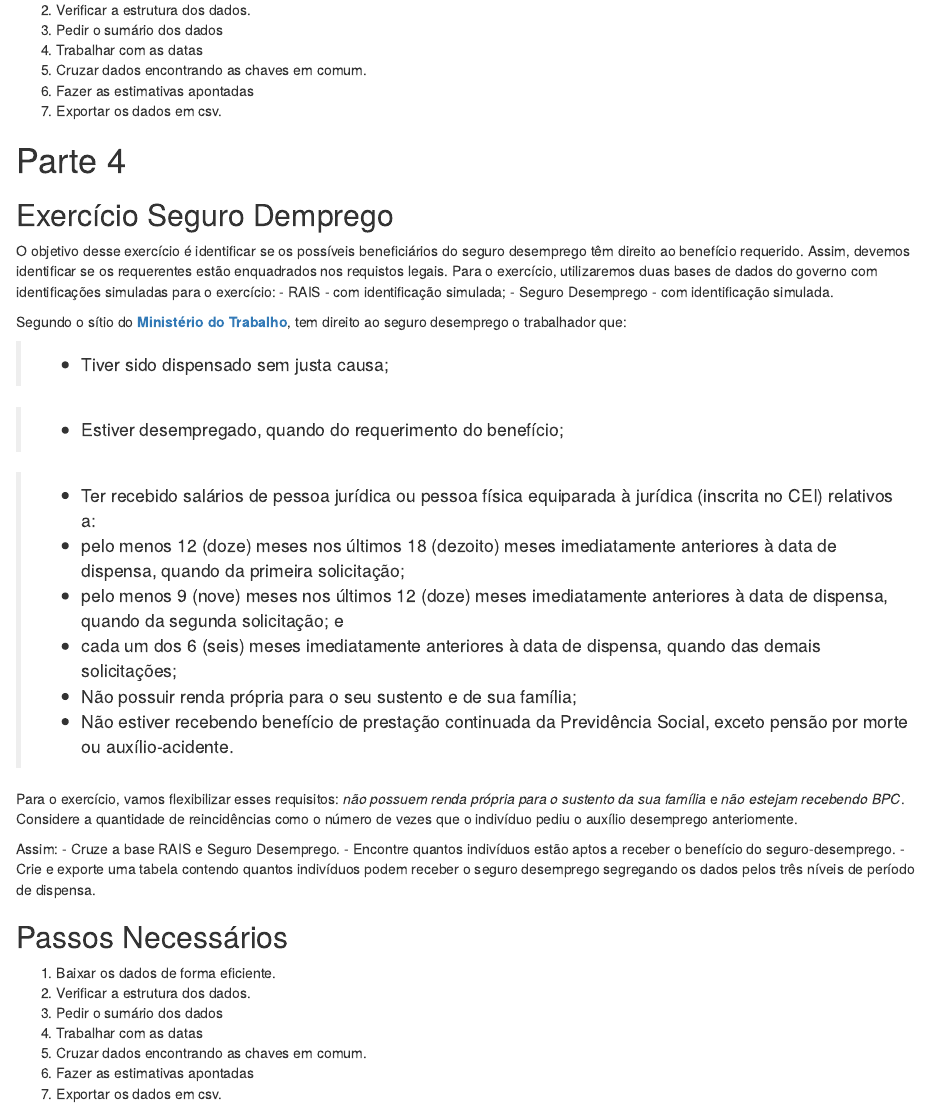
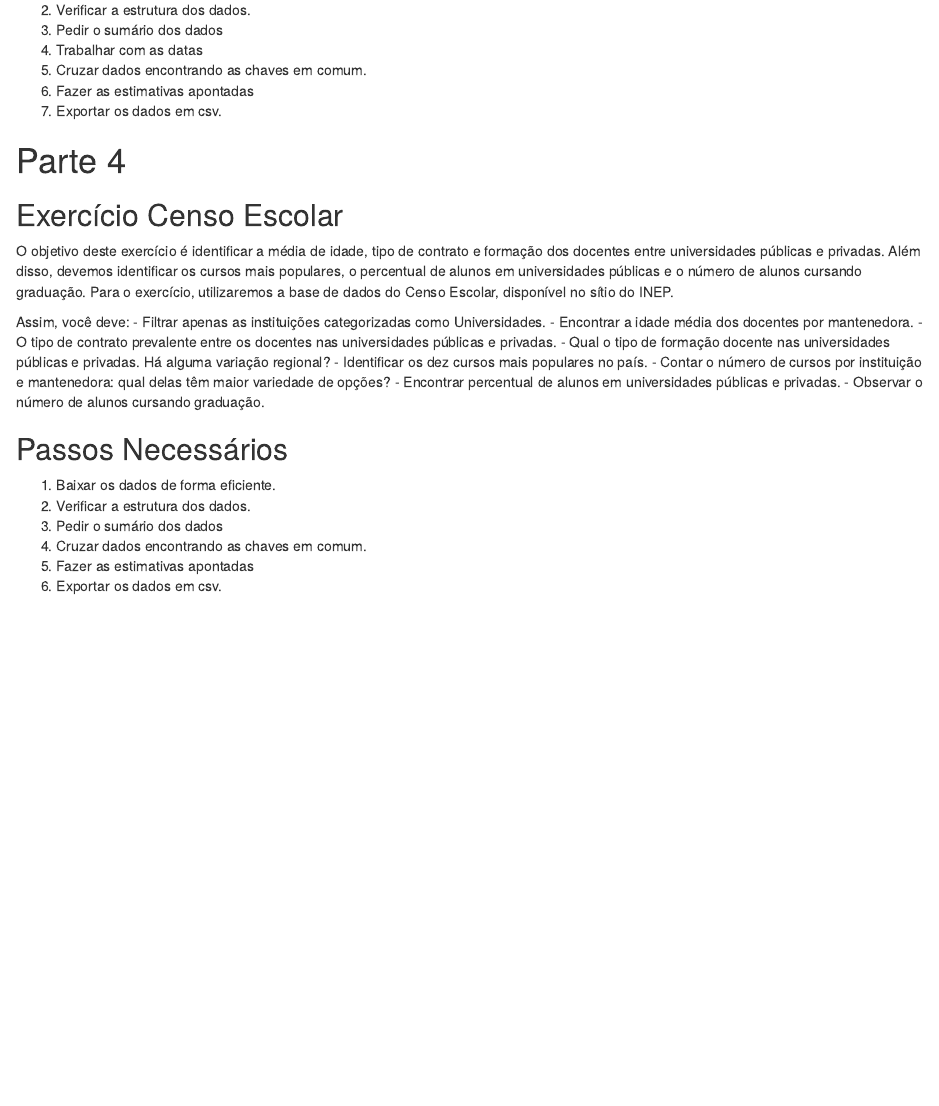
Before and after one commit to marceloprudente/curso_R_SOF, an R Markdown document (exercicios/exercicio_dplyr_avancado.rmd): the page in a window 1100 px wide, from 2910 px down. Rendered offline with R 4.5, knitr and Pandoc, with nearby package versions.

Commit message:
Update exercicio_dplyr_avancado.rmd

```diff
--- a/exercicios/exercicio_dplyr_avancado.rmd
+++ b/exercicios/exercicio_dplyr_avancado.rmd
@@ -122,38 +122,24 @@ any(...)
 
 # Parte 4
 
-## Exercício Seguro Demprego
+## Exercício Censo Escolar
+O objetivo deste exercício é identificar a média de idade, tipo de contrato e formação dos docentes entre universidades públicas e privadas. Além disso, devemos identificar os cursos mais populares, o percentual de alunos em universidades públicas e o número de alunos cursando graduação. Para o exercício, utilizaremos a base de dados do Censo Escolar, disponível no sítio do INEP.
 
-O objetivo desse exercício é identificar se os possíveis beneficiários do seguro desemprego têm direito ao benefício requerido. Assim, devemos identificar se os requerentes estão enquadrados nos requistos legais. Para o exercício, utilizaremos duas bases de dados do governo com identificações simuladas para o exercício:
-- RAIS - com identificação simulada;
-- Seguro Desemprego - com identificação simulada.
+Assim, você deve:
+- Filtrar apenas as instituições categorizadas como Universidades.
+- Encontrar a idade média dos docentes por mantenedora.
+- O tipo de contrato prevalente entre os docentes nas universidades públicas e privadas.
+- Qual o tipo de formação docente nas universidades públicas e privadas. Há alguma variação regional?
+- Identificar os dez cursos mais populares no país.
+- Contar o número de cursos por instituição e mantenedora: qual delas têm maior variedade de opções?
+- Encontrar percentual de alunos em universidades públicas e privadas.
+- Observar o número de alunos cursando graduação.
 
-Segundo o sítio do [**Ministério do Trabalho**](http://www.caixa.gov.br/beneficios-trabalhador/seguro-desemprego/perguntas-frequentes/Paginas/default.aspx), tem direito ao seguro desemprego o trabalhador que:
-
->* Tiver sido dispensado sem justa causa;
-
->* Estiver desempregado, quando do requerimento do benefício;
-
->* Ter recebido salários de pessoa jurídica ou pessoa física equiparada à jurídica (inscrita no CEI) relativos a:
-    + pelo menos 12 (doze) meses nos últimos 18 (dezoito) meses imediatamente anteriores à data de dispensa, quando da primeira solicitação;
-    + pelo menos 9 (nove) meses nos últimos 12 (doze) meses imediatamente anteriores à data de dispensa, quando da segunda solicitação; e
-    + cada um dos 6 (seis) meses imediatamente anteriores à data de dispensa, quando das demais solicitações;
-* Não possuir renda própria para o seu sustento e de sua família;
-* Não estiver recebendo benefício de prestação continuada da Previdência Social, exceto pensão por morte ou auxílio-acidente.
-
-
-Para o exercício, vamos flexibilizar esses requisitos: *não possuem renda própria para o sustento da sua família* e *não estejam recebendo BPC*. Considere a quantidade de reincidências como o número de vezes que o indivíduo pediu o auxílio desemprego anteriomente.
-
-Assim:
-- Cruze a base RAIS e Seguro Desemprego.
-- Encontre quantos indivíduos estão aptos a receber o benefício do seguro-desemprego.
-- Crie e exporte uma tabela contendo quantos indivíduos podem receber o seguro desemprego segregando os dados pelos três níveis de período de dispensa.
 
 ## Passos Necessários
 1.	Baixar os dados de forma eficiente.
 2.	Verificar a estrutura dos dados.
 3.	Pedir o sumário dos dados
-4.  Trabalhar com as datas
-5.	Cruzar dados encontrando as chaves em comum.
-6.  Fazer as estimativas apontadas
-7.  Exportar os dados em csv.
+4.  Cruzar dados encontrando as chaves em comum.
+5.  Fazer as estimativas apontadas
+6.  Exportar os dados em csv.
```
